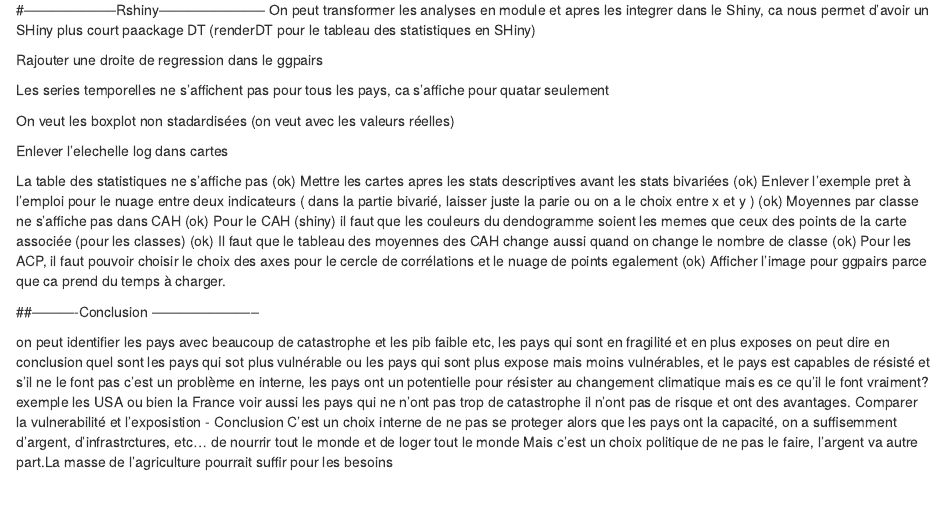
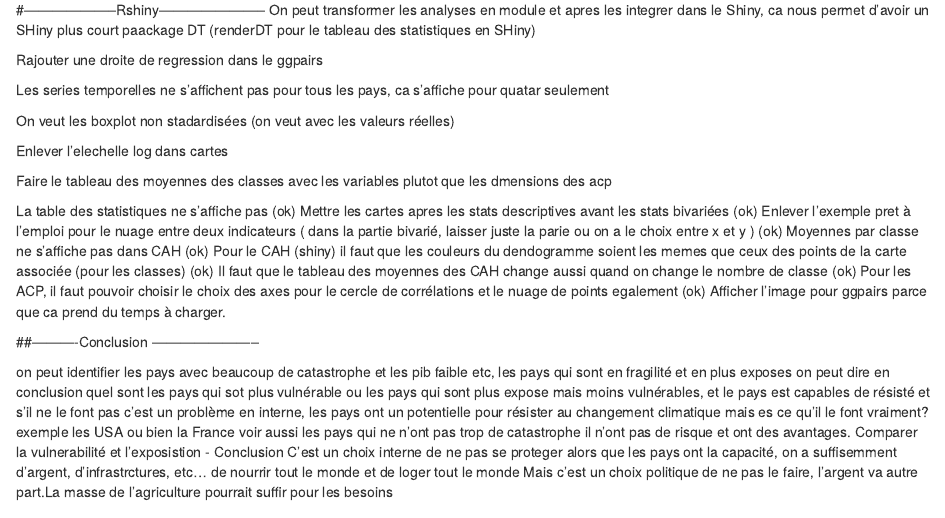
Before and after one commit to Fortunato20/SAE5-EMS-01, an R Markdown document (SAE5.EMS.01.Rmd): the page in a window 1100 px wide, from 5490 px down. Rendered offline with R 4.5, knitr and Pandoc, with nearby package versions; drawn as R Markdown's standard HTML page in place of the format the file asks for; code that draws random numbers runs with fixed seeds of ours; some code elsewhere in the file could not run offline; column names are cleaned by a stand-in for the janitor package.

Commit message:
Update SAE5.EMS.01.Rmd

```diff
--- a/SAE5.EMS.01.Rmd
+++ b/SAE5.EMS.01.Rmd
@@ -1196,6 +1196,8 @@ On veut les boxplot non stadardisées (on veut avec les valeurs réelles)
 
 Enlever l'elechelle log dans cartes
 
+Faire le tableau des moyennes des classes avec les variables plutot que les dmensions des acp
+
 La table des statistiques ne s'affiche pas (ok)
 Mettre les cartes apres les stats descriptives avant les stats bivariées (ok)
 Enlever l'exemple pret à l'emploi pour le nuage entre deux indicateurs ( dans la partie bivarié, laisser juste la parie ou on a le choix entre x et y ) (ok)
```
